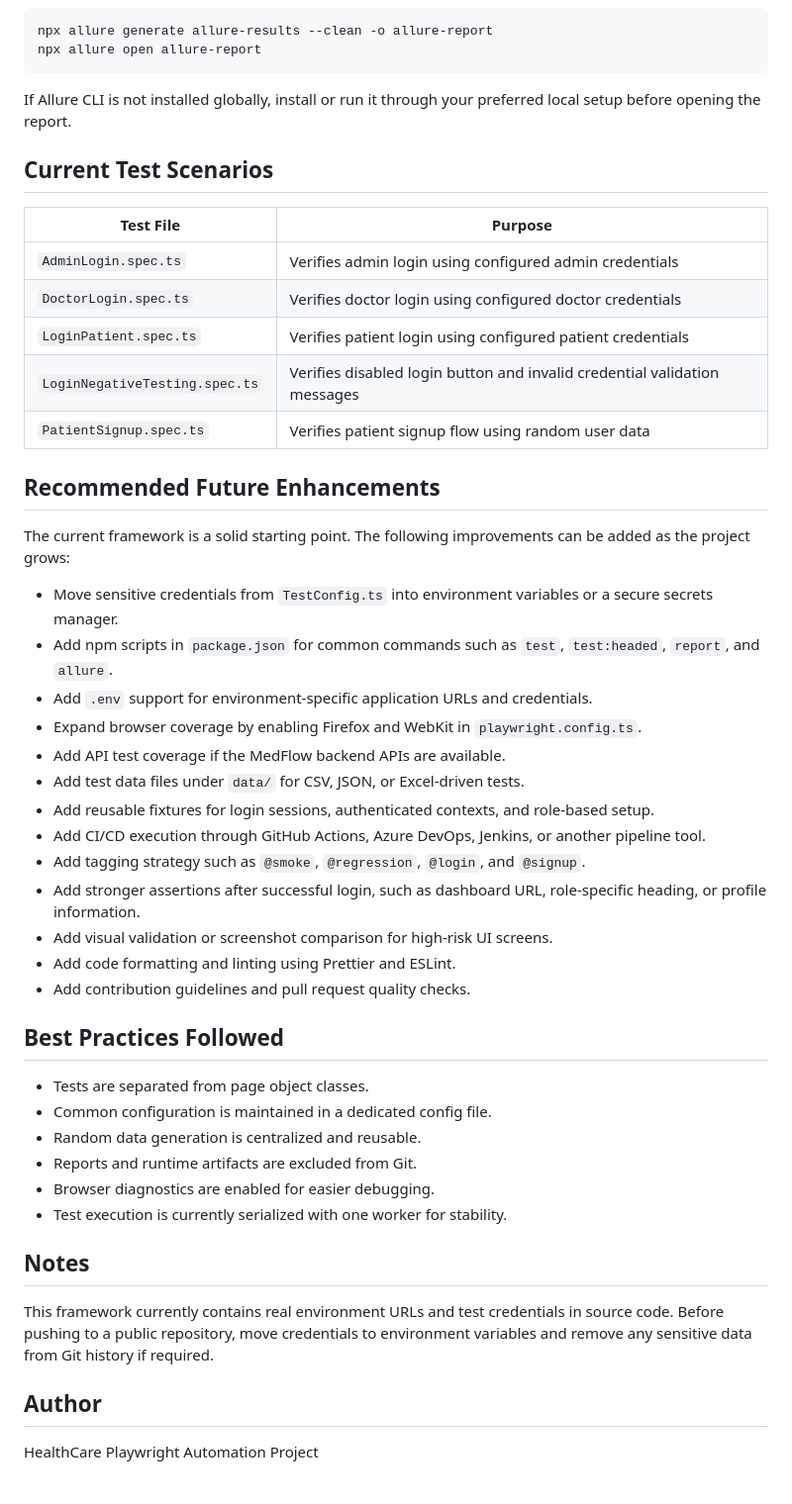
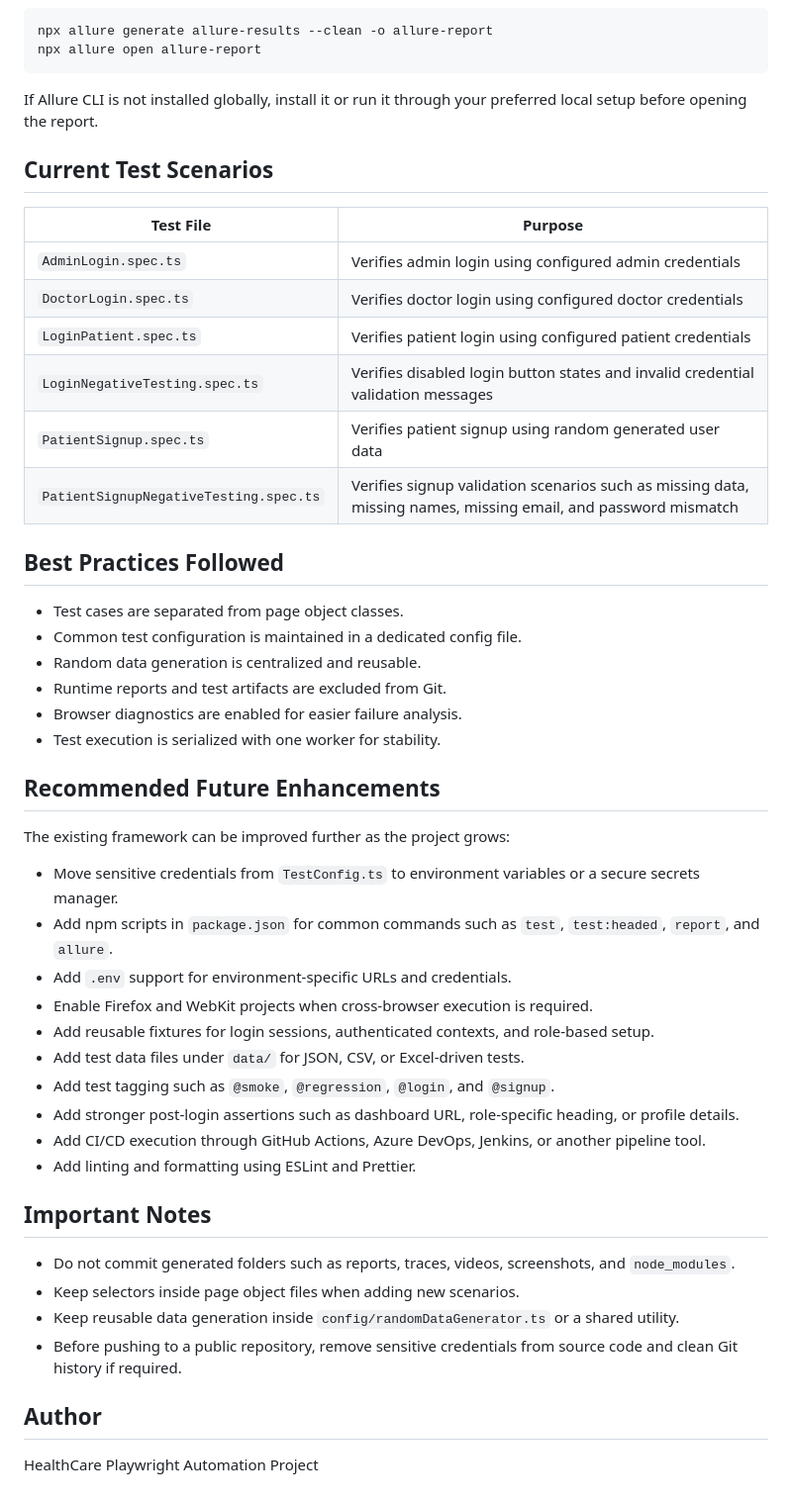
Before and after one commit to tyagiujj/HealthCarePlaywrightAuotmationProject, a Markdown page: README.md, the part around one of its changes. Shown at 99% size. Rendered like a GitHub page.

````diff
--- a/README.md
+++ b/README.md
@@ -196,7 +217,7 @@ npx allure generate allure-results --clean -o allure-report
 npx allure open allure-report
 ```
 
-If Allure CLI is not installed globally, install or run it through your preferred local setup before opening the report.
+If Allure CLI is not installed globally, install it or run it through your preferred local setup before opening the report.
 
 ## Current Test Scenarios
 
@@ -205,40 +226,41 @@ If Allure CLI is not installed globally, install or run it through your preferre
 | `AdminLogin.spec.ts` | Verifies admin login using configured admin credentials |
 | `DoctorLogin.spec.ts` | Verifies doctor login using configured doctor credentials |
 | `LoginPatient.spec.ts` | Verifies patient login using configured patient credentials |
-| `LoginNegativeTesting.spec.ts` | Verifies disabled login button and invalid credential validation messages |
-| `PatientSignup.spec.ts` | Verifies patient signup flow using random user data |
+| `LoginNegativeTesting.spec.ts` | Verifies disabled login button states and invalid credential validation messages |
+| `PatientSignup.spec.ts` | Verifies patient signup using random generated user data |
+| `PatientSignupNegativeTesting.spec.ts` | Verifies signup validation scenarios such as missing data, missing names, missing email, and password mismatch |
+
+## Best Practices Followed
+
+- Test cases are separated from page object classes.
+- Common test configuration is maintained in a dedicated config file.
+- Random data generation is centralized and reusable.
+- Runtime reports and test artifacts are excluded from Git.
+- Browser diagnostics are enabled for easier failure analysis.
+- Test execution is serialized with one worker for stability.
 
 ## Recommended Future Enhancements
 
-The current framework is a solid starting point. The following improvements can be added as the project grows:
+The existing framework can be improved further as the project grows:
 
-- Move sensitive credentials from `TestConfig.ts` into environment variables or a secure secrets manager.
+- Move sensitive credentials from `TestConfig.ts` to environment variables or a secure secrets manager.
 - Add npm scripts in `package.json` for common commands such as `test`, `test:headed`, `report`, and `allure`.
-- Add `.env` support for environment-specific application URLs and credentials.
-- Expand browser coverage by enabling Firefox and WebKit in `playwright.config.ts`.
-- Add API test coverage if the MedFlow backend APIs are available.
-- Add test data files under `data/` for CSV, JSON, or Excel-driven tests.
+- Add `.env` support for environment-specific URLs and credentials.
+- Enable Firefox and WebKit projects when cross-browser execution is required.
 - Add reusable fixtures for login sessions, authenticated contexts, and role-based setup.
+- Add test data files under `data/` for JSON, CSV, or Excel-driven tests.
+- Add test tagging such as `@smoke`, `@regression`, `@login`, and `@signup`.
+- Add stronger post-login assertions such as dashboard URL, role-specific heading, or profile details.
 - Add CI/CD execution through GitHub Actions, Azure DevOps, Jenkins, or another pipeline tool.
-- Add tagging strategy such as `@smoke`, `@regression`, `@login`, and `@signup`.
-- Add stronger assertions after successful login, such as dashboard URL, role-specific heading, or profile information.
-- Add visual validation or screenshot comparison for high-risk UI screens.
-- Add code formatting and linting using Prettier and ESLint.
-- Add contribution guidelines and pull request quality checks.
+- Add linting and formatting using ESLint and Prettier.
 
-## Best Practices Followed
+## Important Notes
 
-- Tests are separated from page object classes.
-- Common configuration is maintained in a dedicated config file.
-- Random data generation is centralized and reusable.
-- Reports and runtime artifacts are excluded from Git.
-- Browser diagnostics are enabled for easier debugging.
-- Test execution is currently serialized with one worker for stability.
-
-## Notes
-
-This framework currently contains real environment URLs and test credentials in source code. Before pushing to a public repository, move credentials to environment variables and remove any sensitive data from Git history if required.
+- Do not commit generated folders such as reports, traces, videos, screenshots, and `node_modules`.
+- Keep selectors inside page object files when adding new scenarios.
+- Keep reusable data generation inside `config/randomDataGenerator.ts` or a shared utility.
+- Before pushing to a public repository, remove sensitive credentials from source code and clean Git history if required.
 
 ## Author
 
-HealthCare Playwright Automation Project
+HealthCare  Playwright Automation Project
````
Also changed, not shown: other parts of README.md (+86 -65 lines).
